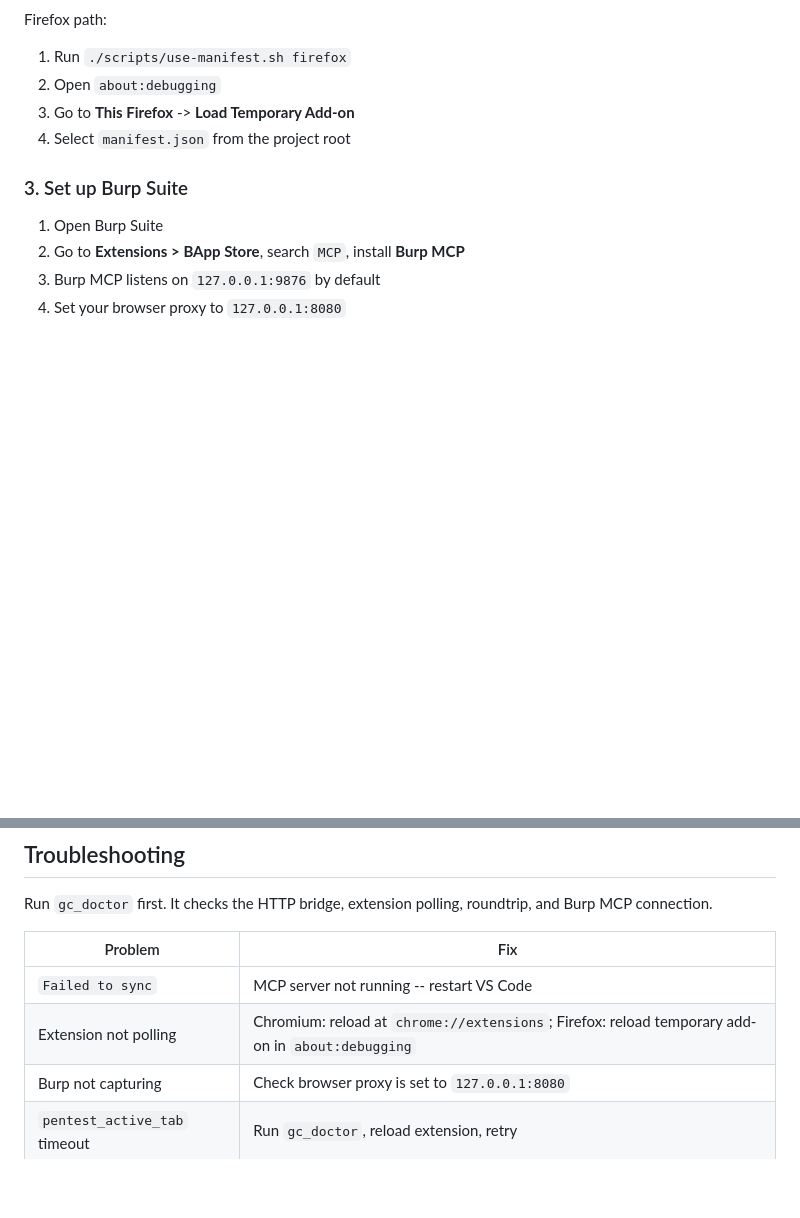
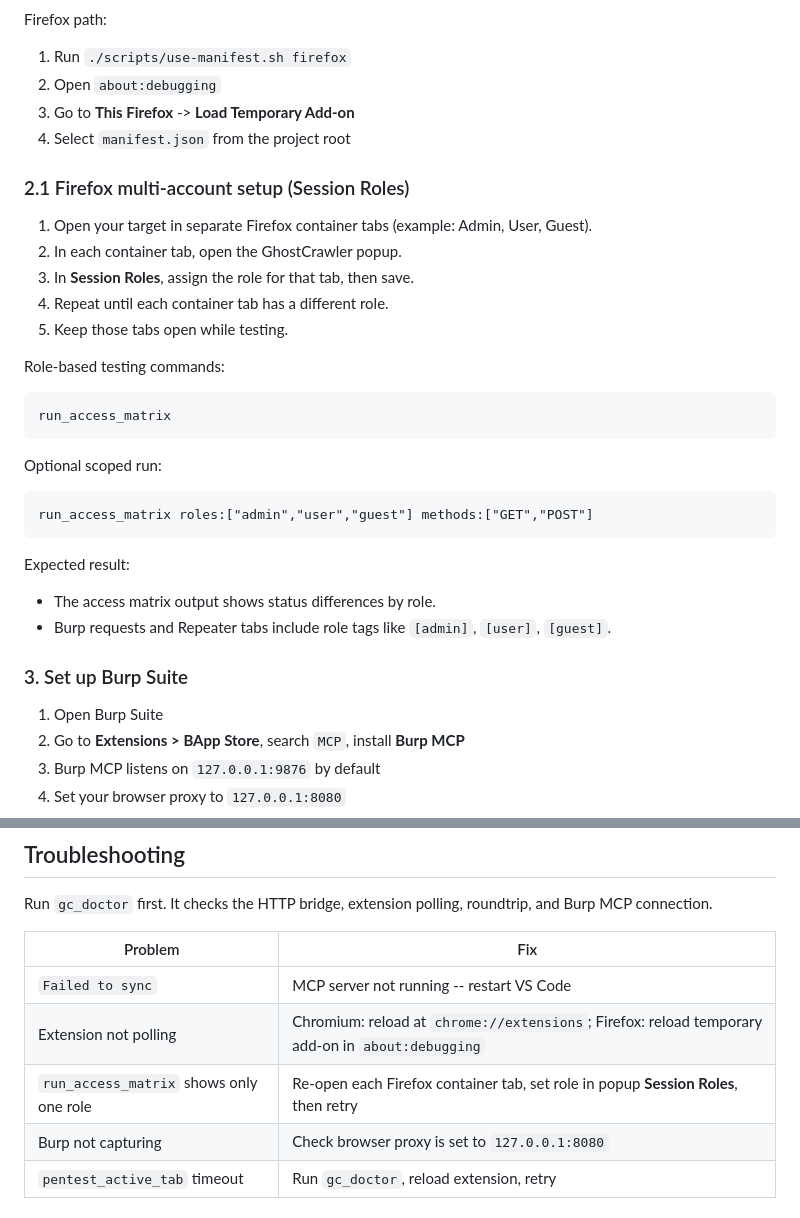
Before and after one commit to sal-scar/ghostcrawler-mcp, a Markdown page: README.md, 2 parts joined by grey strips. Drawn GitHub-style; blank space fills up the shorter version.

Commit message:
docs: add Firefox multi-account Session Roles setup guide

````diff
--- a/README.md
+++ b/README.md
@@ -119,6 +119,31 @@ Firefox path:
 3. Go to **This Firefox** -> **Load Temporary Add-on**
 4. Select `manifest.json` from the project root
 
+### 2.1 Firefox multi-account setup (Session Roles)
+
+1. Open your target in separate Firefox container tabs (example: Admin, User, Guest).
+2. In each container tab, open the GhostCrawler popup.
+3. In **Session Roles**, assign the role for that tab, then save.
+4. Repeat until each container tab has a different role.
+5. Keep those tabs open while testing.
+
+Role-based testing commands:
+
+```text
+run_access_matrix
+```
+
+Optional scoped run:
+
+```text
+run_access_matrix roles:["admin","user","guest"] methods:["GET","POST"]
+```
+
+Expected result:
+
+- The access matrix output shows status differences by role.
+- Burp requests and Repeater tabs include role tags like `[admin]`, `[user]`, `[guest]`.
+
 ### 3. Set up Burp Suite
 
 1. Open Burp Suite
@@ -194,6 +219,7 @@ Run `gc_doctor` first. It checks the HTTP bridge, extension polling, roundtrip,
 |---------|-----|
 | `Failed to sync` | MCP server not running -- restart VS Code |
 | Extension not polling | Chromium: reload at `chrome://extensions`; Firefox: reload temporary add-on in `about:debugging` |
+| `run_access_matrix` shows only one role | Re-open each Firefox container tab, set role in popup **Session Roles**, then retry |
 | Burp not capturing | Check browser proxy is set to `127.0.0.1:8080` |
 | `pentest_active_tab` timeout | Run `gc_doctor`, reload extension, retry |
 
````
